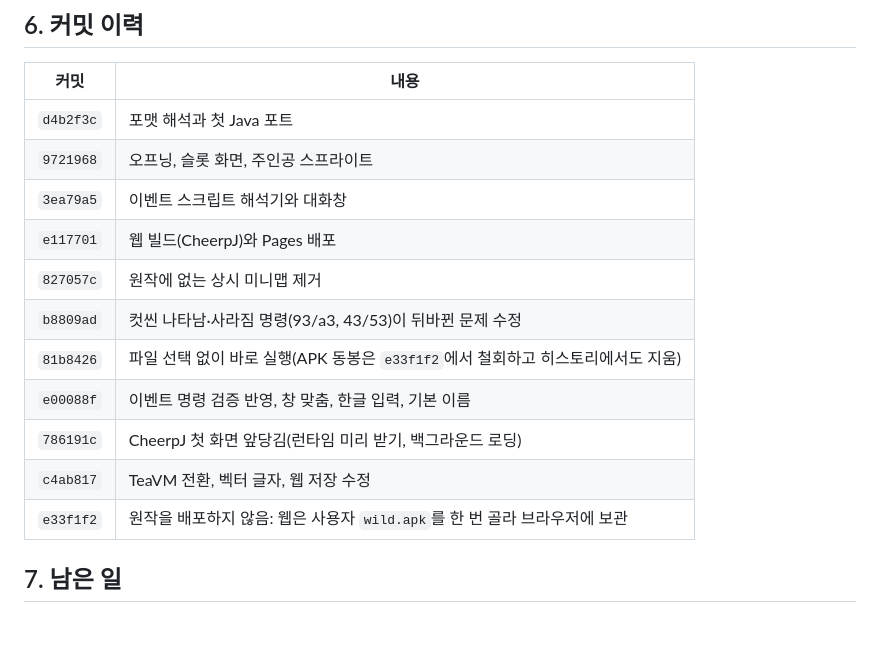
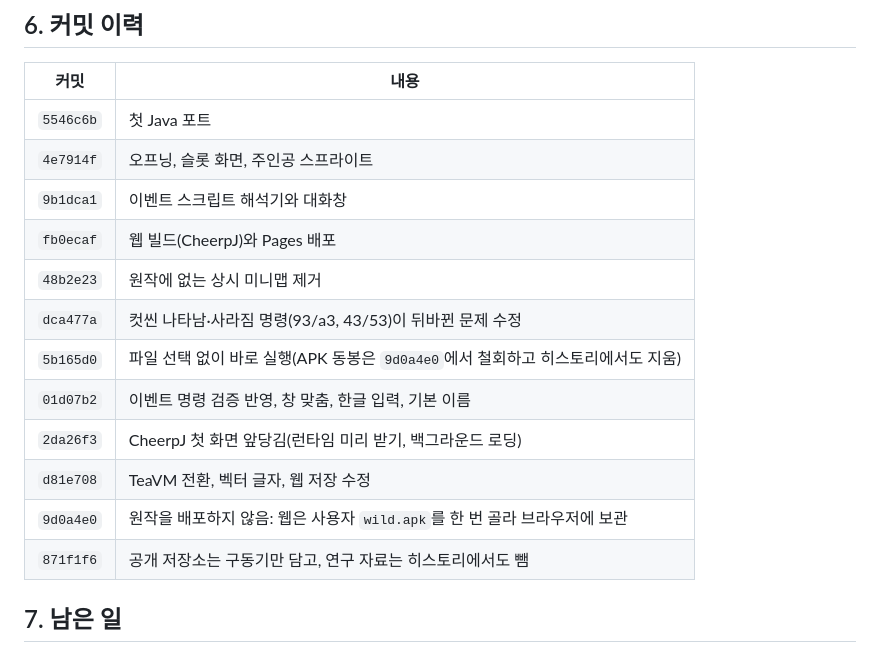
Before and after one commit to Camof1ow/wawa-java, a Markdown page: docs/PROGRESS.md, the part around the change. Drawn GitHub-style; blank space fills up the shorter version.

Commit message:
docs: point the commit history at the hashes after removing the research notes

```diff
--- a/docs/PROGRESS.md
+++ b/docs/PROGRESS.md
@@ -84,17 +84,18 @@ flowchart LR
 
 | 커밋 | 내용 |
 |---|---|
-| `d4b2f3c` | 포맷 해석과 첫 Java 포트 |
-| `9721968` | 오프닝, 슬롯 화면, 주인공 스프라이트 |
-| `3ea79a5` | 이벤트 스크립트 해석기와 대화창 |
-| `e117701` | 웹 빌드(CheerpJ)와 Pages 배포 |
-| `827057c` | 원작에 없는 상시 미니맵 제거 |
-| `b8809ad` | 컷씬 나타남·사라짐 명령(93/a3, 43/53)이 뒤바뀐 문제 수정 |
-| `81b8426` | 파일 선택 없이 바로 실행(APK 동봉은 `e33f1f2`에서 철회하고 히스토리에서도 지움) |
-| `e00088f` | 이벤트 명령 검증 반영, 창 맞춤, 한글 입력, 기본 이름 |
-| `786191c` | CheerpJ 첫 화면 앞당김(런타임 미리 받기, 백그라운드 로딩) |
-| `c4ab817` | TeaVM 전환, 벡터 글자, 웹 저장 수정 |
-| `e33f1f2` | 원작을 배포하지 않음: 웹은 사용자 `wild.apk`를 한 번 골라 브라우저에 보관 |
+| `5546c6b` | 첫 Java 포트 |
+| `4e7914f` | 오프닝, 슬롯 화면, 주인공 스프라이트 |
+| `9b1dca1` | 이벤트 스크립트 해석기와 대화창 |
+| `fb0ecaf` | 웹 빌드(CheerpJ)와 Pages 배포 |
+| `48b2e23` | 원작에 없는 상시 미니맵 제거 |
+| `dca477a` | 컷씬 나타남·사라짐 명령(93/a3, 43/53)이 뒤바뀐 문제 수정 |
+| `5b165d0` | 파일 선택 없이 바로 실행(APK 동봉은 `9d0a4e0`에서 철회하고 히스토리에서도 지움) |
+| `01d07b2` | 이벤트 명령 검증 반영, 창 맞춤, 한글 입력, 기본 이름 |
+| `2da26f3` | CheerpJ 첫 화면 앞당김(런타임 미리 받기, 백그라운드 로딩) |
+| `d81e708` | TeaVM 전환, 벡터 글자, 웹 저장 수정 |
+| `9d0a4e0` | 원작을 배포하지 않음: 웹은 사용자 `wild.apk`를 한 번 골라 브라우저에 보관 |
+| `871f1f6` | 공개 저장소는 구동기만 담고, 연구 자료는 히스토리에서도 뺌 |
 
 ## 7. 남은 일
 
```
